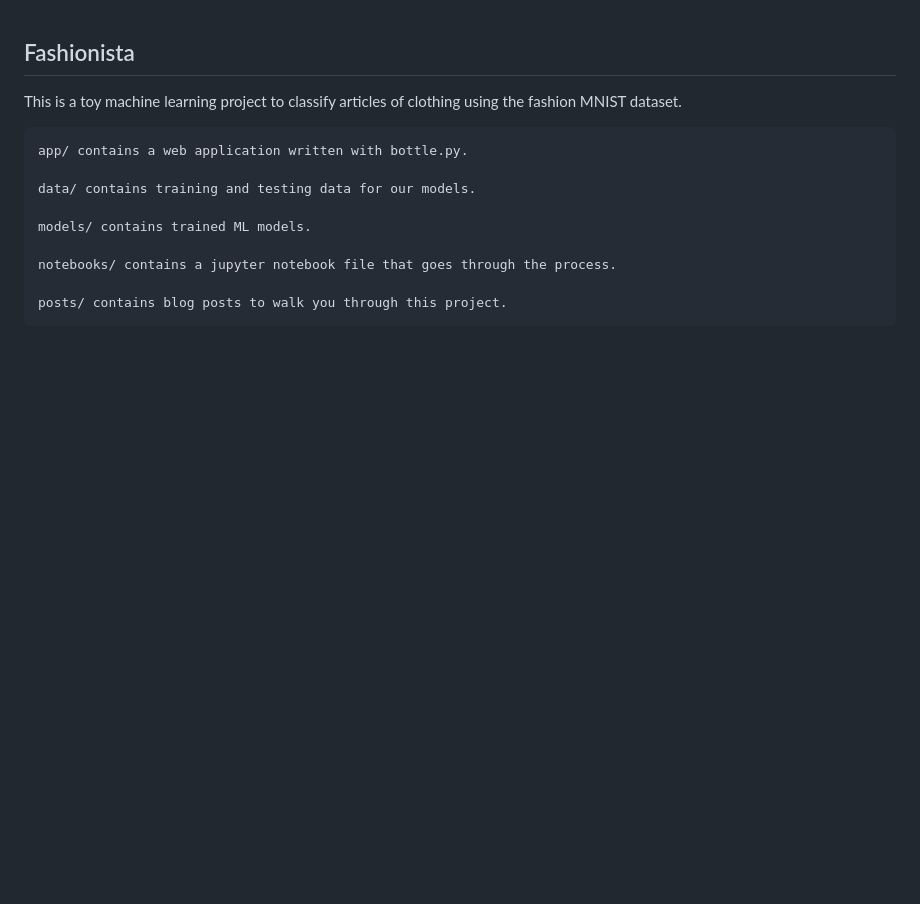
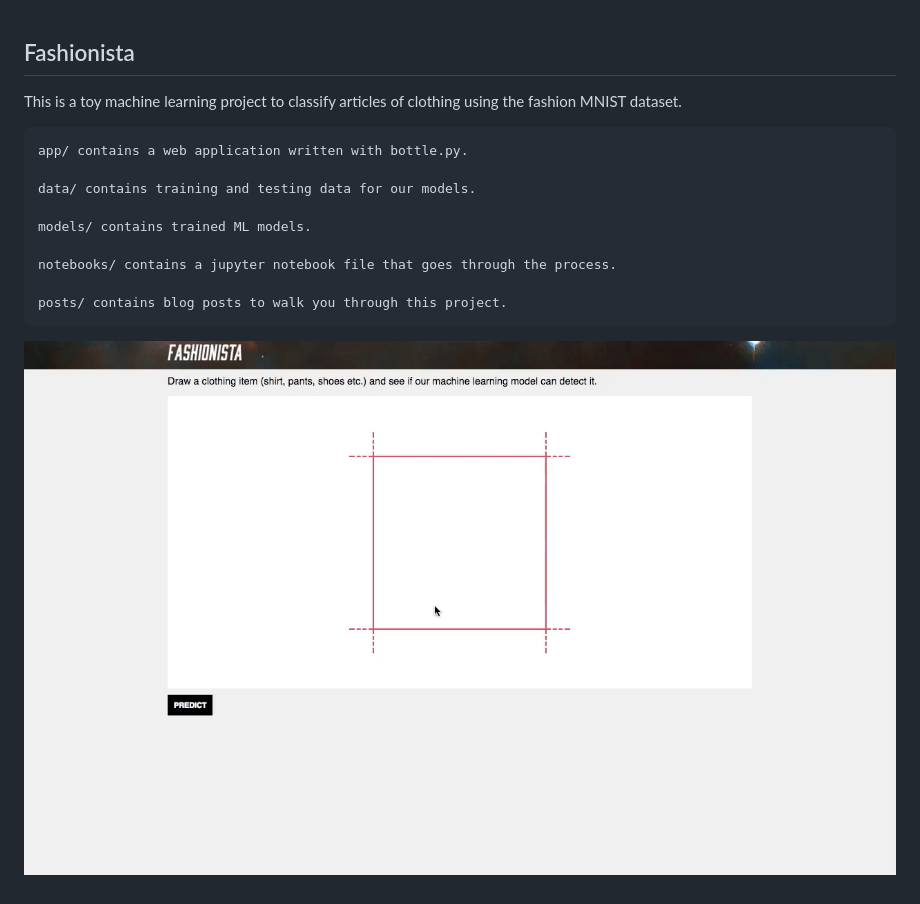
Before and after one commit to tjwhitaker/fashionista, a Markdown page: README.md, the part around the change. Drawn GitHub-style; pictures changed too: images/preview.gif (added); blank space fills up the shorter version.

Commit message:
Add preview image to readme

````diff
--- a/README.md
+++ b/README.md
@@ -14,3 +14,5 @@ notebooks/ contains a jupyter notebook file that goes through the process.
 
 posts/ contains blog posts to walk you through this project.
 ```
+
+![Preview](images/preview.gif)
````
